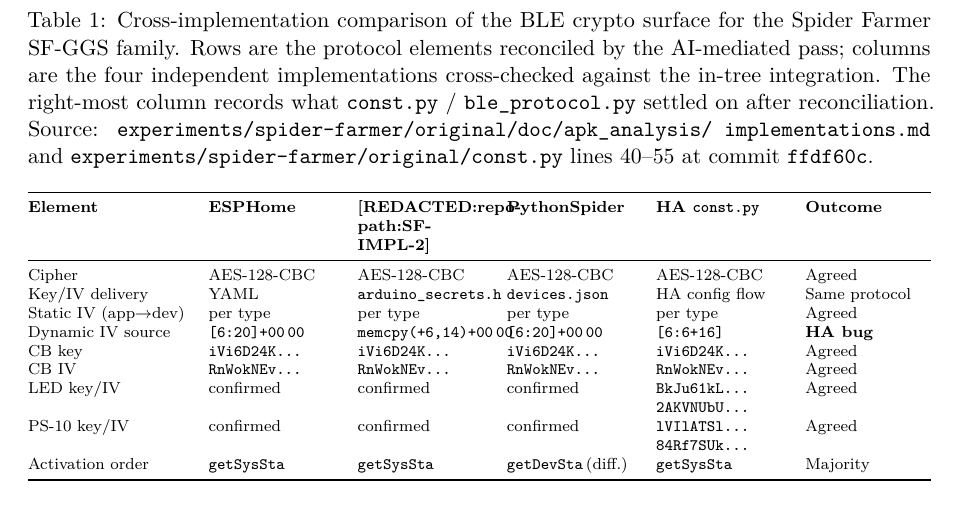
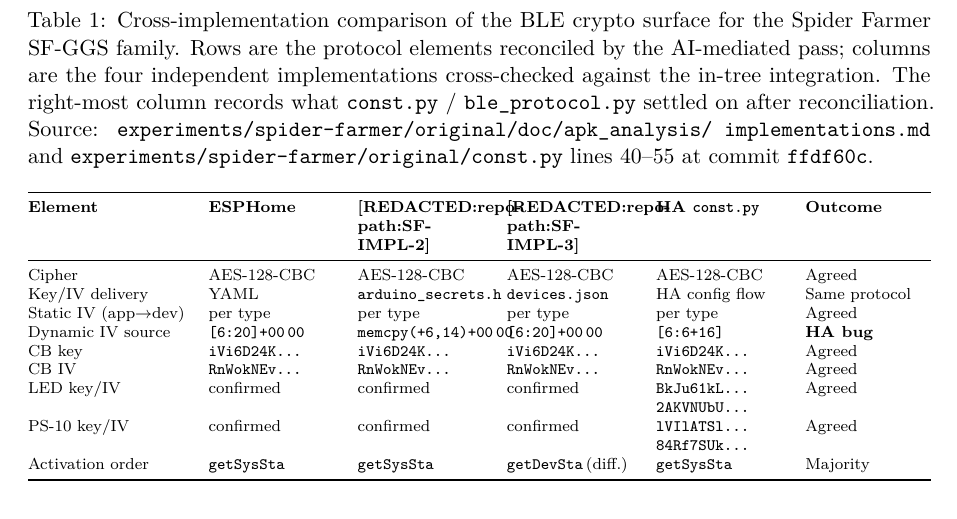
Before and after one commit to noheton/Obscurity-Is-Dead, a LaTeX paper (paper/main.tex): part of page 13 of 58, cut so that both start at the same text. Compiled offline with pdfLaTeX.

Commit message:
redact: paper-text leaks of SF-IMPL-2/3 repo names (R-AUDIT-05)
Replace verbatim 'SpiderBLEBridge' / 'PythonSpiderController' /
'PythonSpider' table headers and prose mentions in paper/main.md and
paper/main.tex with the policy markers
[REDACTED:repo-path:SF-IMPL-2] and [REDACTED:repo-path:SF-IMPL-3]
per docs/redaction-policy.md lines 113-114. Bibliography citekeys
preserved as policy-permitted internal identifiers.

https://claude.ai/code/session_01TdsqjHnveDDcqD2AGg6nYp

```diff
--- a/paper/main.tex
+++ b/paper/main.tex
@@ -749,7 +749,7 @@
   \begin{tabularx}{\textwidth}{@{}l >{\raggedright\arraybackslash}X >{\raggedright\arraybackslash}X >{\raggedright\arraybackslash}X >{\raggedright\arraybackslash}X >{\raggedright\arraybackslash}X@{}}
     \toprule
     \textbf{Element} & \textbf{ESPHome} & \textbf{[REDACTED:repo-path:SF-IMPL-2]} &
-    \textbf{PythonSpider} & \textbf{HA \texttt{const.py}} &
+    \textbf{[REDACTED:repo-path:SF-IMPL-3]} & \textbf{HA \texttt{const.py}} &
     \textbf{Outcome} \\
     \midrule
     Cipher & AES-128-CBC & AES-128-CBC & AES-128-CBC & AES-128-CBC &
```
